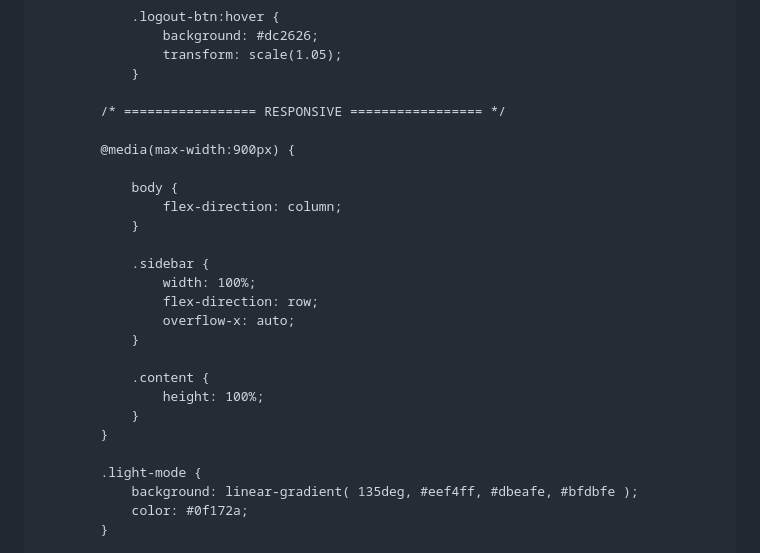
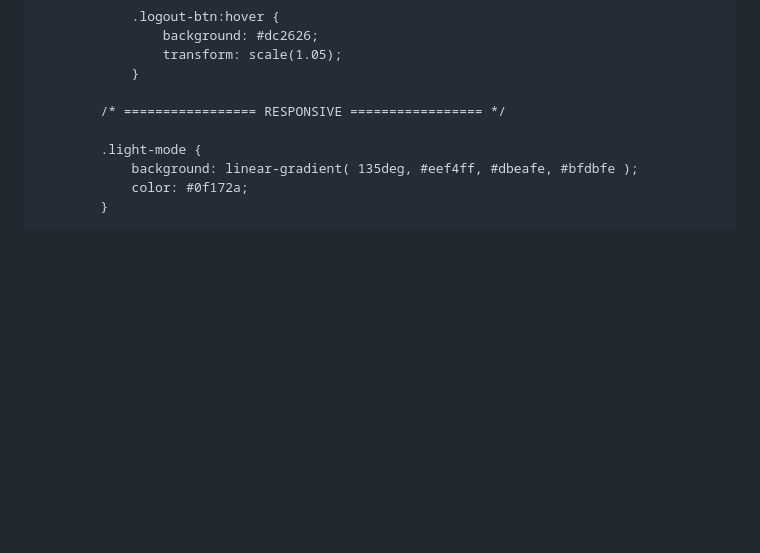
Before and after one commit to shendyhannan034/MonitoringPLTS, a Markdown page: README.md, the part around one of its changes. Drawn GitHub-style; blank space fills up the shorter version.

```diff
--- a/README.md
+++ b/README.md
@@ -395,23 +395,6 @@
                 }
 
             /* ================= RESPONSIVE ================= */
-
-            @media(max-width:900px) {
-
-                body {
-                    flex-direction: column;
-                }
-
-                .sidebar {
-                    width: 100%;
-                    flex-direction: row;
-                    overflow-x: auto;
-                }
-
-                .content {
-                    height: 100%;
-                }
-            }
 
             .light-mode {
                 background: linear-gradient( 135deg, #eef4ff, #dbeafe, #bfdbfe );
```
Also changed, not shown: other parts of README.md (+92 -169 lines).
